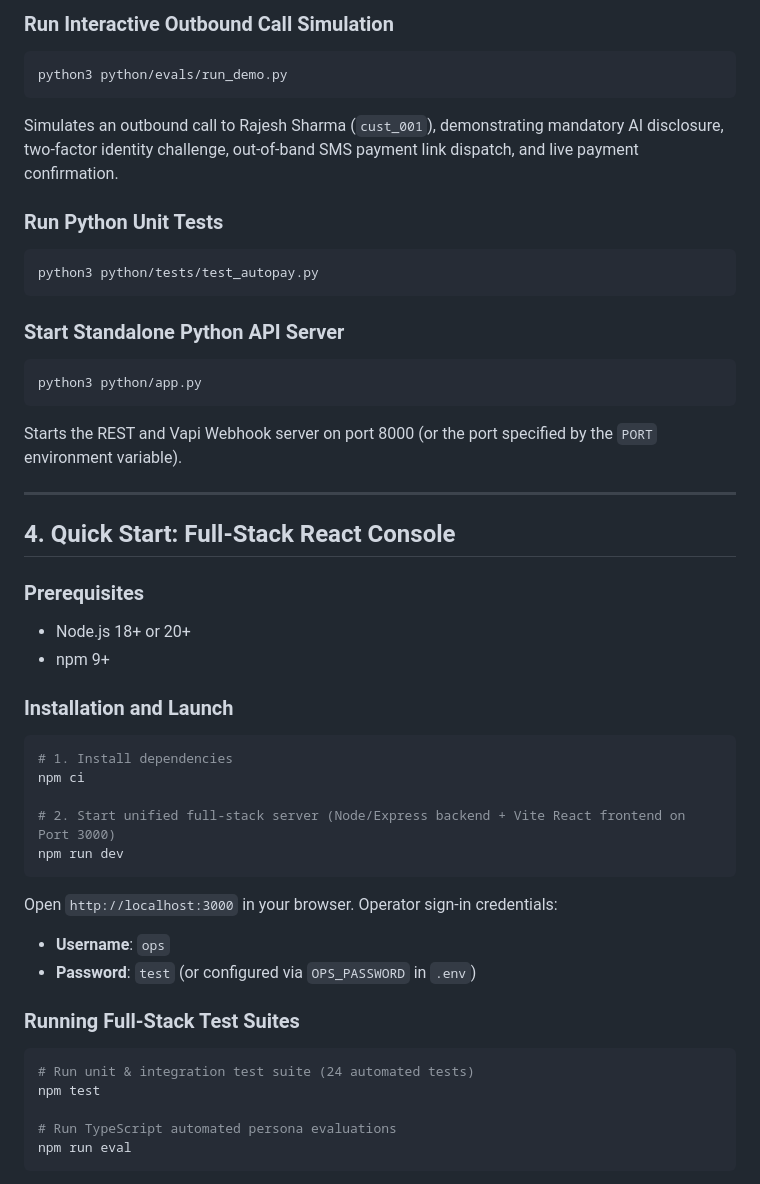
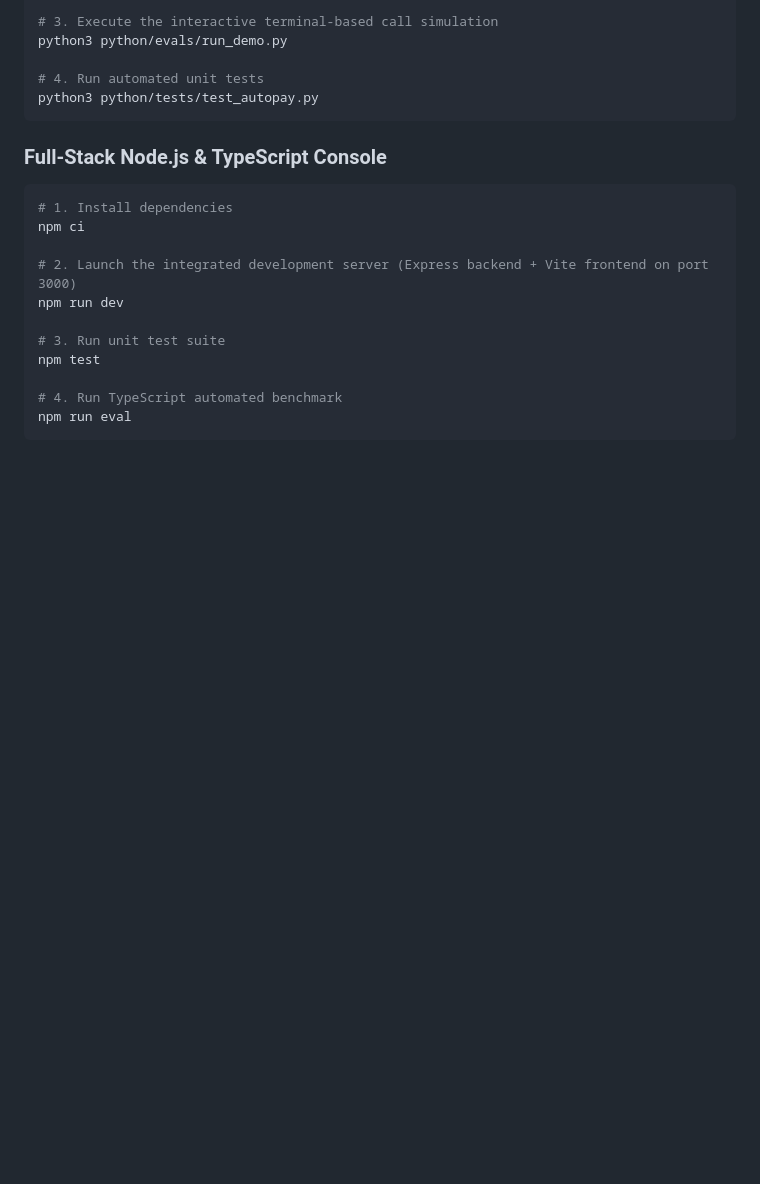
Before and after one commit to MOHITH001-HASH/NimbusFlow, a Markdown page: README.md, the part around one of its changes. GitHub-like rendering; blank space fills up the shorter version.

````diff
--- a/README.md
+++ b/README.md
@@ -65,49 +37,24 @@ Validates 100% compliance across all 10 customer scenarios: sentence-1 disclosur
 
-### Run Interactive Outbound Call Simulation
-```bash
+# 3. Execute the interactive terminal-based call simulation
 python3 python/evals/run_demo.py
-```
-Simulates an outbound call to Rajesh Sharma (`cust_001`), demonstrating mandatory AI disclosure, two-factor identity challenge, out-of-band SMS payment link dispatch, and live payment confirmation.
 
-### Run Python Unit Tests
-```bash
+# 4. Run automated unit tests
 python3 python/tests/test_autopay.py
 ```
 
-### Start Standalone Python API Server
-```bash
-python3 python/app.py
-```
-Starts the REST and Vapi Webhook server on port 8000 (or the port specified by the `PORT` environment variable).
+### Full-Stack Node.js & TypeScript Console
 
----
-
-## 4. Quick Start: Full-Stack React Console
-
-### Prerequisites
-- Node.js 18+ or 20+
-- npm 9+
-
-### Installation and Launch
 ```bash
 # 1. Install dependencies
 npm ci
 
-# 2. Start unified full-stack server (Node/Express backend + Vite React frontend on Port 3000)
+# 2. Launch the integrated development server (Express backend + Vite frontend on port 3000)
 npm run dev
-```
 
-Open `http://localhost:3000` in your browser.
-Operator sign-in credentials:
-- **Username**: `ops`
-- **Password**: `test` (or configured via `OPS_PASSWORD` in `.env`)
-
-### Running Full-Stack Test Suites
-```bash
-# Run unit & integration test suite (24 automated tests)
+# 3. Run unit test suite
 npm test
 
-# Run TypeScript automated persona evaluations
+# 4. Run TypeScript automated benchmark
 npm run eval
 ```
 
````
Also changed, not shown: other parts of README.md (+41 -89 lines).
